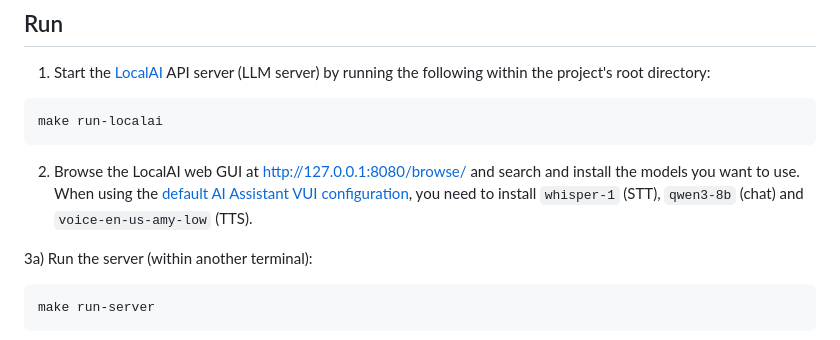
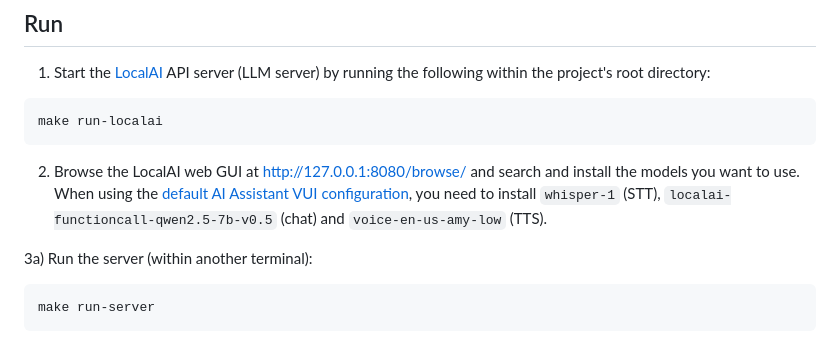
Before and after one commit to mgoltzsche/ai-assistant-vui, a Markdown page: README.md, the part around the change. GitHub-like rendering.

Commit message:
docs: correct model download instruction

````diff
--- a/README.md
+++ b/README.md
@@ -80,7 +80,7 @@ make build-vui
 make run-localai
 ```
 
-2) Browse the LocalAI web GUI at [http://127.0.0.1:8080/browse/](http://127.0.0.1:8080/browse/) and search and install the models you want to use. When using the [default AI Assistant VUI configuration](./config.yaml), you need to install `whisper-1` (STT), `qwen3-8b` (chat) and `voice-en-us-amy-low` (TTS).
+2) Browse the LocalAI web GUI at [http://127.0.0.1:8080/browse/](http://127.0.0.1:8080/browse/) and search and install the models you want to use. When using the [default AI Assistant VUI configuration](./config.yaml), you need to install `whisper-1` (STT), `localai-functioncall-qwen2.5-7b-v0.5` (chat) and `voice-en-us-amy-low` (TTS).
 
 3a) Run the server (within another terminal):
 ```sh
````
